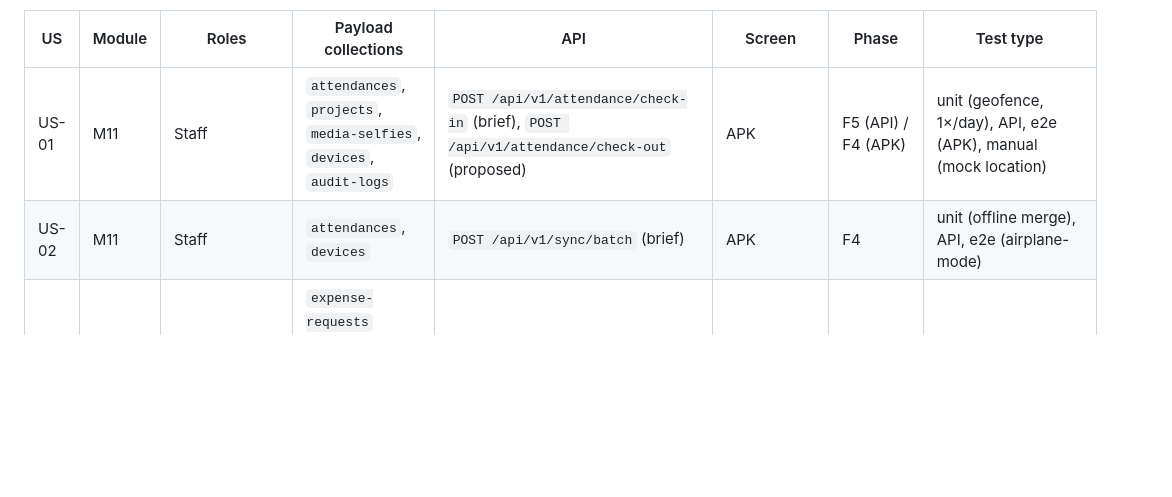
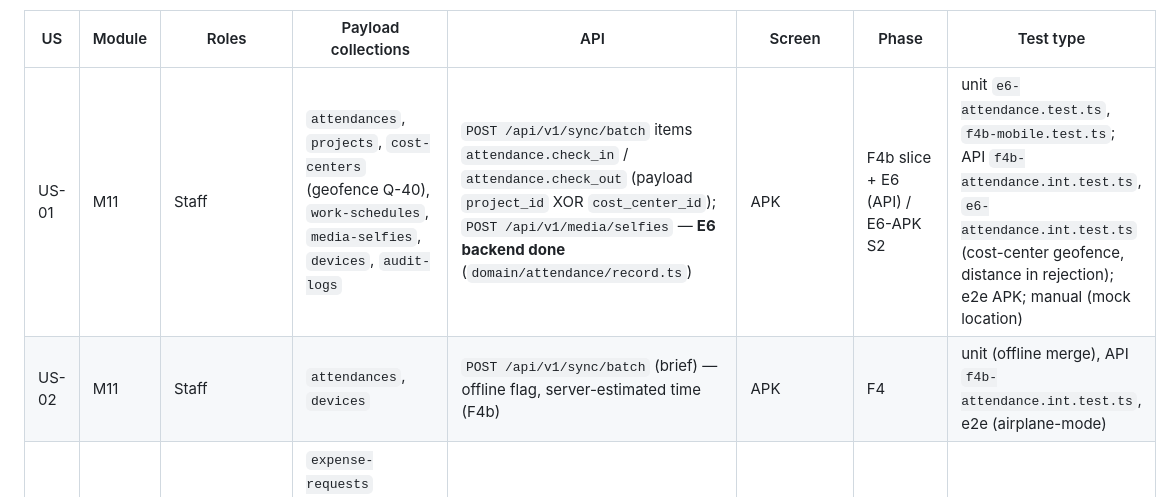
Before and after one commit to bctech-adm/drms, a Markdown page: docs/proyekkas/traceability-matrix.md, the part around one of its changes. Drawn GitHub-style; blank space fills up the shorter version.

```diff
--- a/docs/proyekkas/traceability-matrix.md
+++ b/docs/proyekkas/traceability-matrix.md
@@ -12,8 +12,8 @@ Conventions:
 
 | US | Module | Roles | Payload collections | API | Screen | Phase | Test type |
 |---|---|---|---|---|---|---|---|
-| US-01 | M11 | Staff | `attendances`, `projects`, `media-selfies`, `devices`, `audit-logs` | `POST /api/v1/attendance/check-in` (brief), `POST /api/v1/attendance/check-out` (proposed) | APK | F5 (API) / F4 (APK) | unit (geofence, 1×/day), API, e2e (APK), manual (mock location) |
-| US-02 | M11 | Staff | `attendances`, `devices` | `POST /api/v1/sync/batch` (brief) | APK | F4 | unit (offline merge), API, e2e (airplane-mode) |
+| US-01 | M11 | Staff | `attendances`, `projects`, `cost-centers` (geofence Q-40), `work-schedules`, `media-selfies`, `devices`, `audit-logs` | `POST /api/v1/sync/batch` items `attendance.check_in` / `attendance.check_out` (payload `project_id` XOR `cost_center_id`); `POST /api/v1/media/selfies` — **E6 backend done** (`domain/attendance/record.ts`) | APK | F4b slice + E6 (API) / E6-APK S2 | unit `e6-attendance.test.ts`, `f4b-mobile.test.ts`; API `f4b-attendance.int.test.ts`, `e6-attendance.int.test.ts` (cost-center geofence, distance in rejection); e2e APK; manual (mock location) |
+| US-02 | M11 | Staff | `attendances`, `devices` | `POST /api/v1/sync/batch` (brief) — offline flag, server-estimated time (F4b) | APK | F4 | unit (offline merge), API `f4b-attendance.int.test.ts`, e2e (airplane-mode) |
 | US-03 | M03 | Staff, PM, Admin | `expense-requests` (+`lines`), `projects`, `cost-centers`, `employee-bank-accounts`, `expense-categories`, `uoms` | Payload REST `POST /api/expense-requests` (draft) **TBD-architecture**; `POST /api/v1/expense-requests/{id}/submit` (brief) | APK, web dashboard | F2 (API) / F4 (APK) | unit (grand total, project XOR cost center), API (validation errors), e2e |
 | US-04 | M03 | Staff, Admin (creator) | `expense-requests`, `approvals`, `audit-logs` | `POST /api/v1/expense-requests/{id}/withdraw`, `/cancel` (proposed); draft edit via Payload REST **TBD-architecture** | APK, web dashboard | F2 / F4 | unit (state guard), API (edit after decision → rejected) |
 | US-05 | M03, M12 | Staff | `expense-requests`, `notifications`, `devices` | `GET /api/v1/expense-requests/{id}` (proposed, includes timeline) | APK, web dashboard | F2 / F4 | API, e2e, manual (push) |
```
Also changed, not shown: other parts of docs/proyekkas/traceability-matrix.md (+16 -4 lines), CHANGELOG.md (+22 -0 lines).
